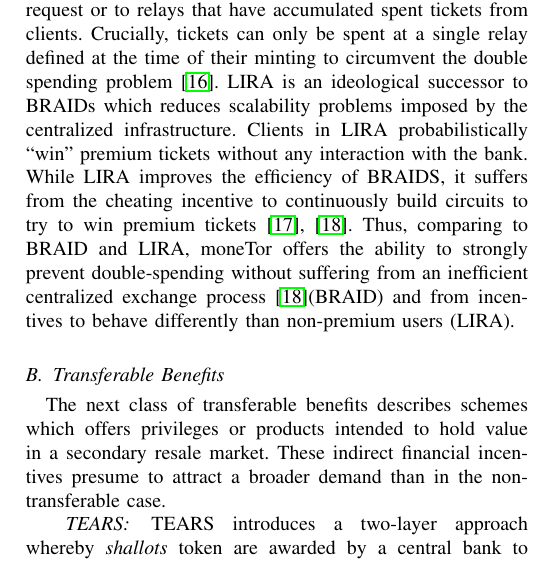
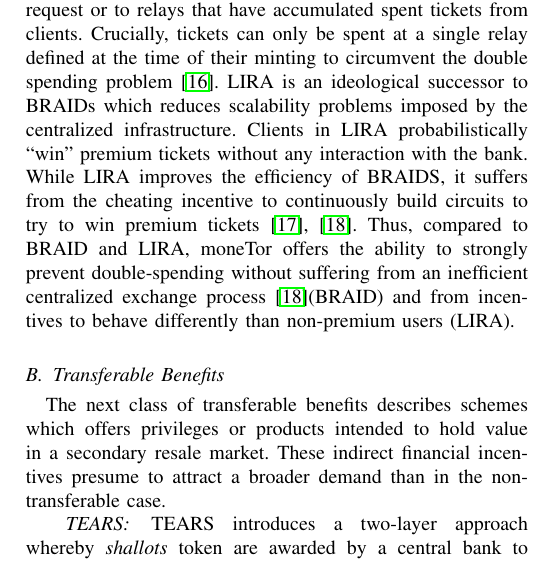
Before and after one commit to thiennamdinh/moneTor, a LaTeX paper (paper/main.tex, which reads paper/sections/related-work.tex): part of one column of page 3 of 20, cut so that both start at the same text. Compiled offline with pdfLaTeX; a missing font is replaced by an installed copy or a similar font; a LaTeX package or settings file that is missing is left out.

Commit message:
small grammar correction change

```diff
--- a/paper/sections/related-work.tex
+++ b/paper/sections/related-work.tex
@@ -37,7 +37,7 @@
 infrastructure. Clients in LIRA probabilistically ``win'' premium tickets
 without any interaction with the bank. While LIRA improves the efficiency of
 BRAIDS, it suffers from the cheating incentive to continuously build circuits to try to win premium tickets~\cite{jansen2013lira, jansenblogpost}.
-Thus, comparing to BRAID and LIRA, moneTor offers the ability to strongly prevent double-spending without suffering from an inefficient centralized exchange process~\cite{jansenblogpost}(BRAID) and from incentives to behave differently than non-premium users (LIRA).
+Thus, compared to BRAID and LIRA, moneTor offers the ability to strongly prevent double-spending without suffering from an inefficient centralized exchange process~\cite{jansenblogpost}(BRAID) and from incentives to behave differently than non-premium users (LIRA).
 
 \subsection{Transferable Benefits}
 
```
